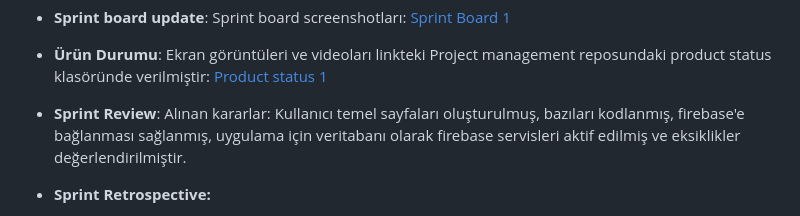
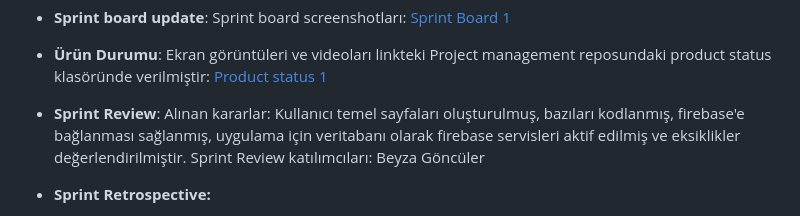
Before and after one commit to HavaGundogan/OUA_F3_TEAM, a Markdown page: README.md, the part around the change. Rendered like a GitHub page.

```diff
--- a/README.md
+++ b/README.md
@@ -66,7 +66,7 @@ Firebase kısmında çıkan sorunlar düzeltilmiştir. Google girişlerinde bir
   [Product status 1](https://github.com/HavaGundogan/Project-Management/tree/main/product%20status)
 
 - **Sprint Review**:
-Alınan kararlar: Kullanıcı temel sayfaları oluşturulmuş, bazıları kodlanmış, firebase'e bağlanması sağlanmış, uygulama için veritabanı olarak firebase servisleri aktif edilmiş ve eksiklikler değerlendirilmiştir.
+Alınan kararlar: Kullanıcı temel sayfaları oluşturulmuş, bazıları kodlanmış, firebase'e bağlanması sağlanmış, uygulama için veritabanı olarak firebase servisleri aktif edilmiş ve eksiklikler değerlendirilmiştir. Sprint Review katılımcıları: Beyza Göncüler
 
 - **Sprint Retrospective:**
   - Roller ile ilgili düzenleme yapılmış, scrum master ve product owner belirlenmiştir.
```
